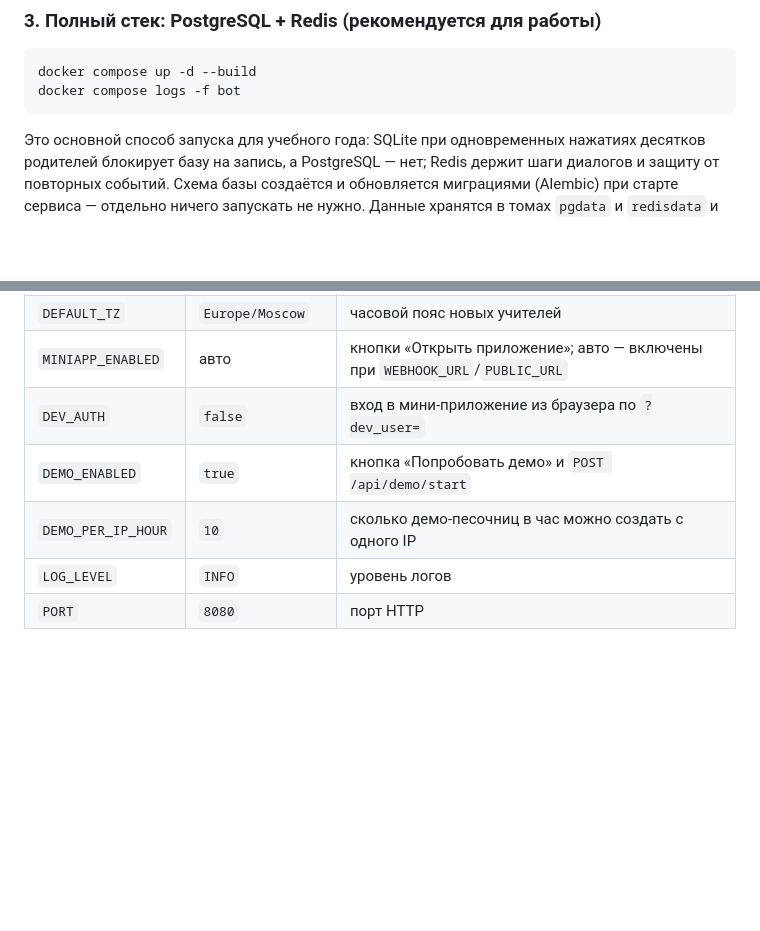
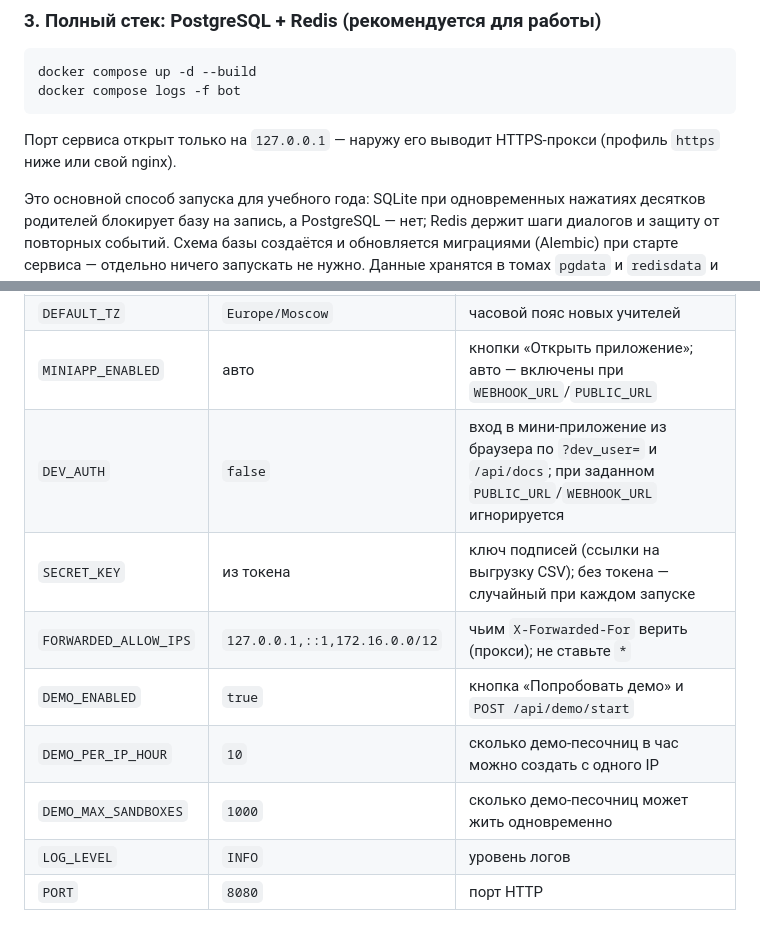
Before and after one commit to dimon0804/peremena, a Markdown page: README.md, 2 parts joined by grey strips. Drawn GitHub-style; blank space fills up the shorter version.

Commit message:
docs: новые переменные безопасности в README

````diff
--- a/README.md
+++ b/README.md
@@ -123,6 +123,8 @@ docker compose up -d --build
 docker compose logs -f bot
 ```
 
+Порт сервиса открыт только на `127.0.0.1` — наружу его выводит HTTPS-прокси (профиль `https` ниже или свой nginx).
+
 Это основной способ запуска для учебного года: SQLite при одновременных нажатиях десятков родителей
 блокирует базу на запись, а PostgreSQL — нет; Redis держит шаги диалогов и защиту от повторных событий.
 Схема базы создаётся и обновляется миграциями (Alembic) при старте сервиса — отдельно ничего запускать не нужно.
@@ -242,9 +244,12 @@ python -m app run
 | `REDIS_URL` | пусто | `redis://…`; пусто — состояние в базе данных (переживает перезапуск) |
 | `DEFAULT_TZ` | `Europe/Moscow` | часовой пояс новых учителей |
 | `MINIAPP_ENABLED` | авто | кнопки «Открыть приложение»; авто — включены при `WEBHOOK_URL`/`PUBLIC_URL` |
-| `DEV_AUTH` | `false` | вход в мини-приложение из браузера по `?dev_user=` |
+| `DEV_AUTH` | `false` | вход в мини-приложение из браузера по `?dev_user=` и `/api/docs`; при заданном `PUBLIC_URL`/`WEBHOOK_URL` игнорируется |
+| `SECRET_KEY` | из токена | ключ подписей (ссылки на выгрузку CSV); без токена — случайный при каждом запуске |
+| `FORWARDED_ALLOW_IPS` | `127.0.0.1,::1,172.16.0.0/12` | чьим `X-Forwarded-For` верить (прокси); не ставьте `*` |
 | `DEMO_ENABLED` | `true` | кнопка «Попробовать демо» и `POST /api/demo/start` |
 | `DEMO_PER_IP_HOUR` | `10` | сколько демо-песочниц в час можно создать с одного IP |
+| `DEMO_MAX_SANDBOXES` | `1000` | сколько демо-песочниц может жить одновременно |
 | `LOG_LEVEL` | `INFO` | уровень логов |
 | `PORT` | `8080` | порт HTTP |
 
````
